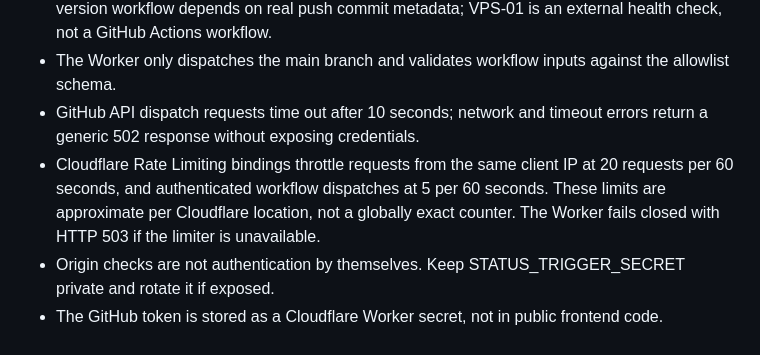
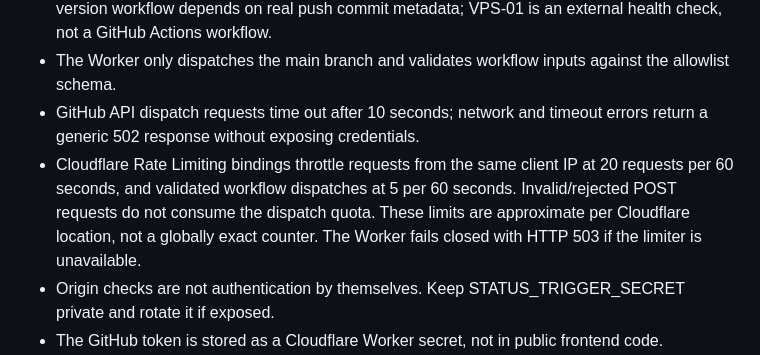
Before and after one commit to 47tsai/status, a Markdown page: worker/README.md, the part around the change. Rendered like a GitHub page.

Commit message:
docs: clarify validated dispatch rate limit

```diff
--- a/worker/README.md
+++ b/worker/README.md
@@ -29,7 +29,7 @@ The Worker URL is configured in actions.html (`API_URL`). Open https://status.ch
 - Only supported manual workflows are triggerable. NAV is shown as unavailable because its version workflow depends on real push commit metadata; VPS-01 is an external health check, not a GitHub Actions workflow.
 - The Worker only dispatches the main branch and validates workflow inputs against the allowlist schema.
 - GitHub API dispatch requests time out after 10 seconds; network and timeout errors return a generic 502 response without exposing credentials.
-- Cloudflare Rate Limiting bindings throttle requests from the same client IP at 20 requests per 60 seconds, and authenticated workflow dispatches at 5 per 60 seconds. These limits are approximate per Cloudflare location, not a globally exact counter. The Worker fails closed with HTTP 503 if the limiter is unavailable.
+- Cloudflare Rate Limiting bindings throttle requests from the same client IP at 20 requests per 60 seconds, and validated workflow dispatches at 5 per 60 seconds. Invalid/rejected POST requests do not consume the dispatch quota. These limits are approximate per Cloudflare location, not a globally exact counter. The Worker fails closed with HTTP 503 if the limiter is unavailable.
 - Origin checks are not authentication by themselves. Keep STATUS_TRIGGER_SECRET private and rotate it if exposed.
 - The GitHub token is stored as a Cloudflare Worker secret, not in public frontend code.
 - A successful trigger response means GitHub accepted the request, not that the workflow completed successfully. Use each card's **執行紀錄** link to inspect the run.
```
